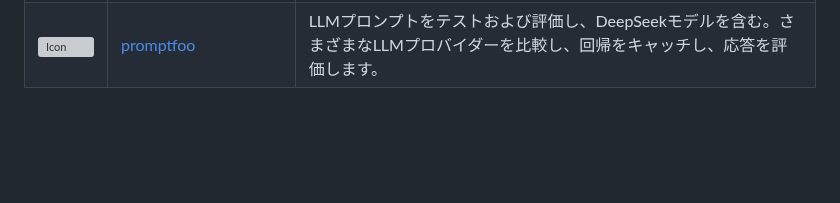
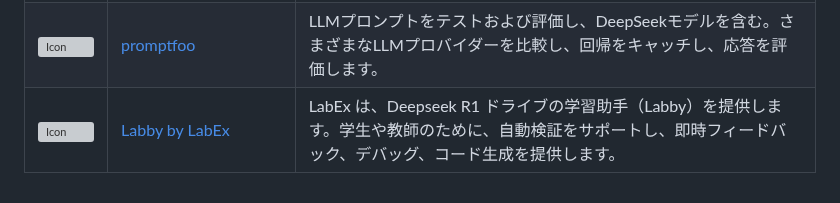
Before and after one commit to deepseek-ai/awesome-deepseek-integration, a Markdown page: README_ja.md, the part around the change. Drawn GitHub-style; blank space fills up the shorter version; grey boxes are pictures that could not be loaded.

Commit message:
Add Labby by LabEx to README files

```diff
--- a/README_ja.md
+++ b/README_ja.md
@@ -353,4 +353,9 @@ DeepSeek APIを人気のソフトウェアに統合します。APIキーを取
         <td> <a href="docs/promptfoo/README.md"> promptfoo </a> </td>
         <td> LLMプロンプトをテストおよび評価し、DeepSeekモデルを含む。さまざまなLLMプロバイダーを比較し、回帰をキャッチし、応答を評価します。 </td>
     </tr>
+    <tr>
+        <td> <img src="https://file.labex.io/static/images/new-labby-logo.png" alt="Icon" width="64" height="auto" /> </td>
+        <td> <a href="https://labex.io/"> Labby by LabEx </a> </td>
+        <td> LabEx は、Deepseek R1 ドライブの学習助手（Labby）を提供します。学生や教師のために、自動検証をサポートし、即時フィードバック、デバッグ、コード生成を提供します。</td>
+    </tr>
 </table>
```
Also changed, not shown: README.md (+5 -2 lines), README_cn.md (+5 -0 lines).
